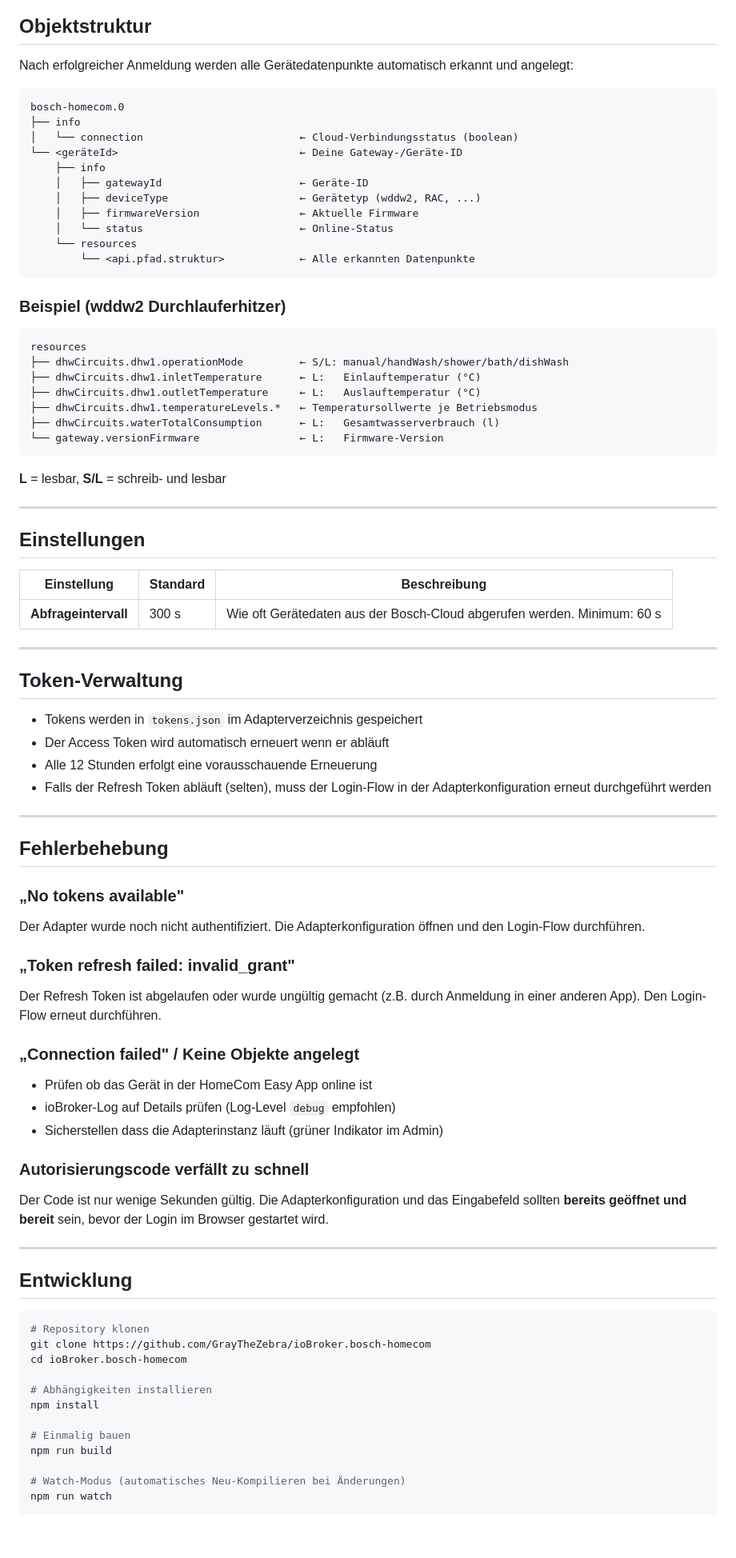
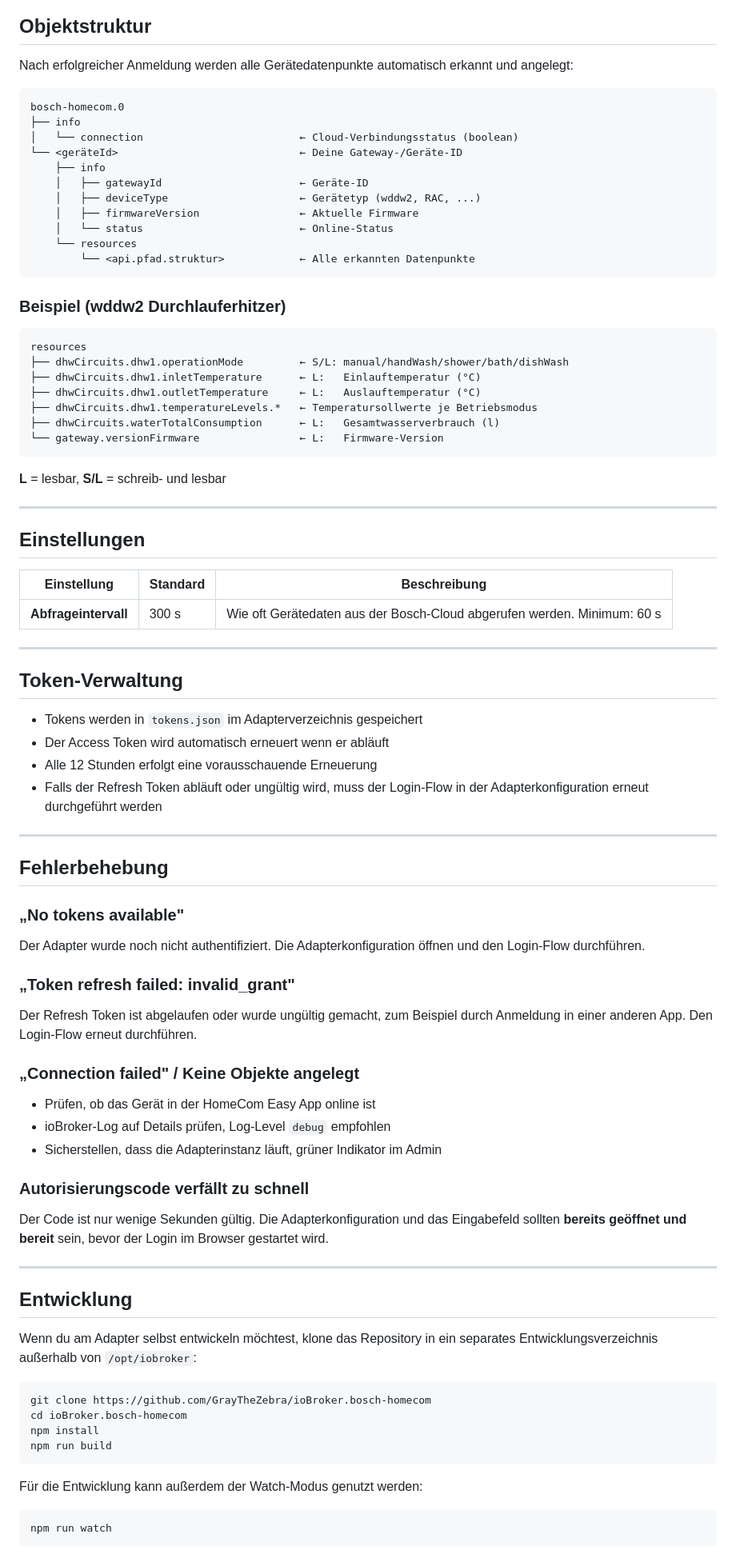
Before and after one commit to GrayTheZebra/ioBroker.bosch-homecom, a Markdown page: README.md, the part around one of its changes. Shown at 80% size. GitHub-like rendering.

````diff
--- a/README.md
+++ b/README.md
@@ -83,7 +96,7 @@ Der Adapter tauscht den Code gegen Tokens und speichert diese lokal. Die Anmeldu
 
 Nach erfolgreicher Anmeldung werden alle Gerätedatenpunkte automatisch erkannt und angelegt:
 
-```
+```text
 bosch-homecom.0
 ├── info
 │   └── connection                         ← Cloud-Verbindungsstatus (boolean)
@@ -99,7 +112,7 @@ bosch-homecom.0
 
 ### Beispiel (wddw2 Durchlauferhitzer)
 
-```
+```text
 resources
 ├── dhwCircuits.dhw1.operationMode         ← S/L: manual/handWash/shower/bath/dishWash
 ├── dhwCircuits.dhw1.inletTemperature      ← L:   Einlauftemperatur (°C)
@@ -115,53 +128,57 @@ resources
 
 ## Einstellungen
 
-| Einstellung | Standard | Beschreibung |
-|---|---|---|
-| **Abfrageintervall** | 300 s | Wie oft Gerätedaten aus der Bosch-Cloud abgerufen werden. Minimum: 60 s |
+| Einstellung          | Standard | Beschreibung                                                            |
+| -------------------- | -------- | ----------------------------------------------------------------------- |
+| **Abfrageintervall** | 300 s    | Wie oft Gerätedaten aus der Bosch-Cloud abgerufen werden. Minimum: 60 s |
 
 ---
 
 ## Token-Verwaltung
 
-- Tokens werden in `tokens.json` im Adapterverzeichnis gespeichert
-- Der Access Token wird automatisch erneuert wenn er abläuft
-- Alle 12 Stunden erfolgt eine vorausschauende Erneuerung
-- Falls der Refresh Token abläuft (selten), muss der Login-Flow in der Adapterkonfiguration erneut durchgeführt werden
+* Tokens werden in `tokens.json` im Adapterverzeichnis gespeichert
+* Der Access Token wird automatisch erneuert wenn er abläuft
+* Alle 12 Stunden erfolgt eine vorausschauende Erneuerung
+* Falls der Refresh Token abläuft oder ungültig wird, muss der Login-Flow in der Adapterkonfiguration erneut durchgeführt werden
 
 ---
 
 ## Fehlerbehebung
 
 ### „No tokens available"
+
 Der Adapter wurde noch nicht authentifiziert. Die Adapterkonfiguration öffnen und den Login-Flow durchführen.
 
 ### „Token refresh failed: invalid_grant"
-Der Refresh Token ist abgelaufen oder wurde ungültig gemacht (z.B. durch Anmeldung in einer anderen App). Den Login-Flow erneut durchführen.
+
+Der Refresh Token ist abgelaufen oder wurde ungültig gemacht, zum Beispiel durch Anmeldung in einer anderen App. Den Login-Flow erneut durchführen.
 
 ### „Connection failed" / Keine Objekte angelegt
-- Prüfen ob das Gerät in der HomeCom Easy App online ist
-- ioBroker-Log auf Details prüfen (Log-Level `debug` empfohlen)
-- Sicherstellen dass die Adapterinstanz läuft (grüner Indikator im Admin)
+
+* Prüfen, ob das Gerät in der HomeCom Easy App online ist
+* ioBroker-Log auf Details prüfen, Log-Level `debug` empfohlen
+* Sicherstellen, dass die Adapterinstanz läuft, grüner Indikator im Admin
 
 ### Autorisierungscode verfällt zu schnell
+
 Der Code ist nur wenige Sekunden gültig. Die Adapterkonfiguration und das Eingabefeld sollten **bereits geöffnet und bereit** sein, bevor der Login im Browser gestartet wird.
 
 ---
 
 ## Entwicklung
 
+Wenn du am Adapter selbst entwickeln möchtest, klone das Repository in ein separates Entwicklungsverzeichnis außerhalb von `/opt/iobroker`:
+
 ```bash
-# Repository klonen
 git clone https://github.com/GrayTheZebra/ioBroker.bosch-homecom
 cd ioBroker.bosch-homecom
+npm install
+npm run build
+```
 
-# Abhängigkeiten installieren
-npm install
+Für die Entwicklung kann außerdem der Watch-Modus genutzt werden:
 
-# Einmalig bauen
-npm run build
-
-# Watch-Modus (automatisches Neu-Kompilieren bei Änderungen)
+```bash
 npm run watch
 ```
 
````
Also changed, not shown: other parts of README.md (+47 -32 lines).
